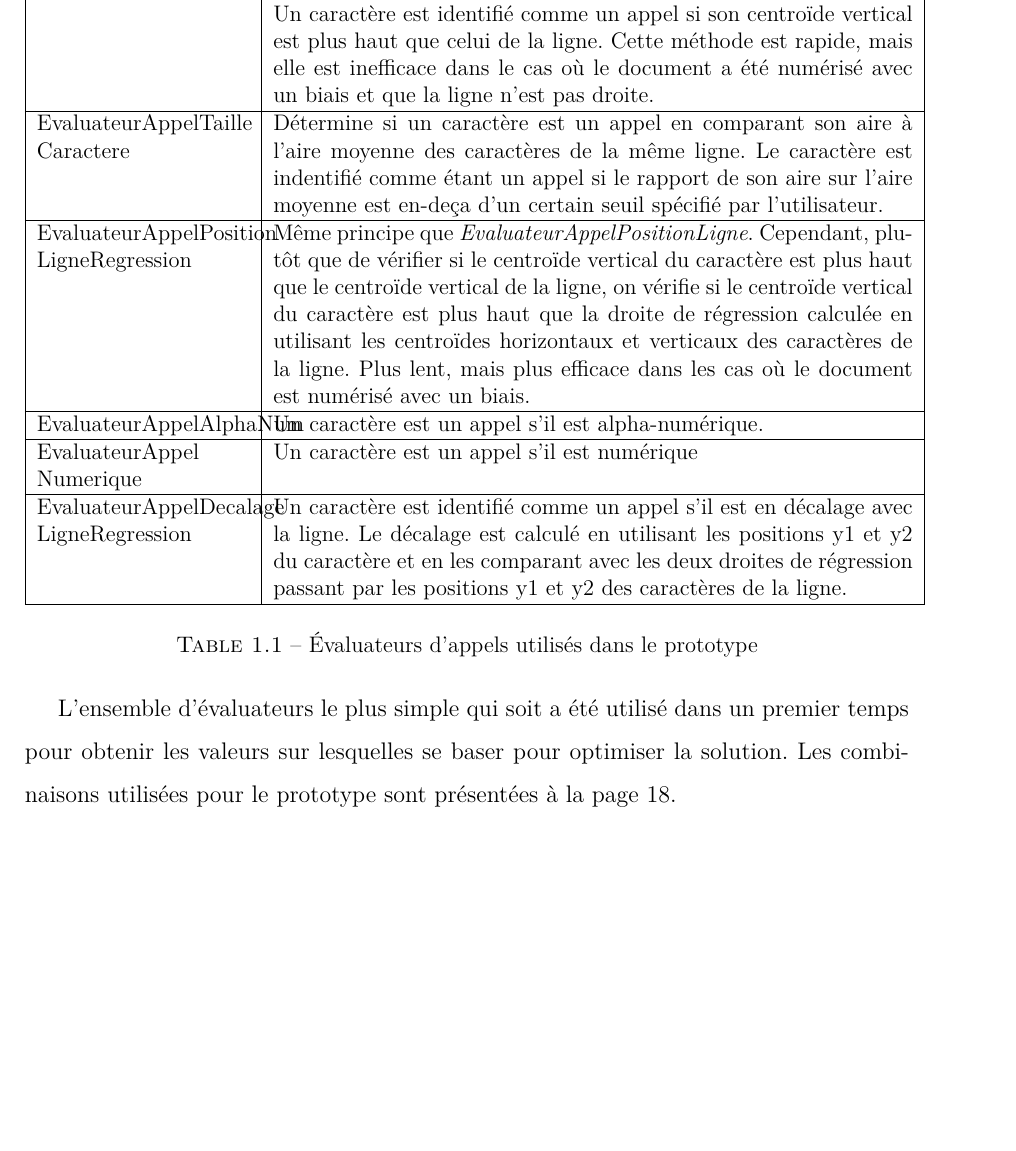
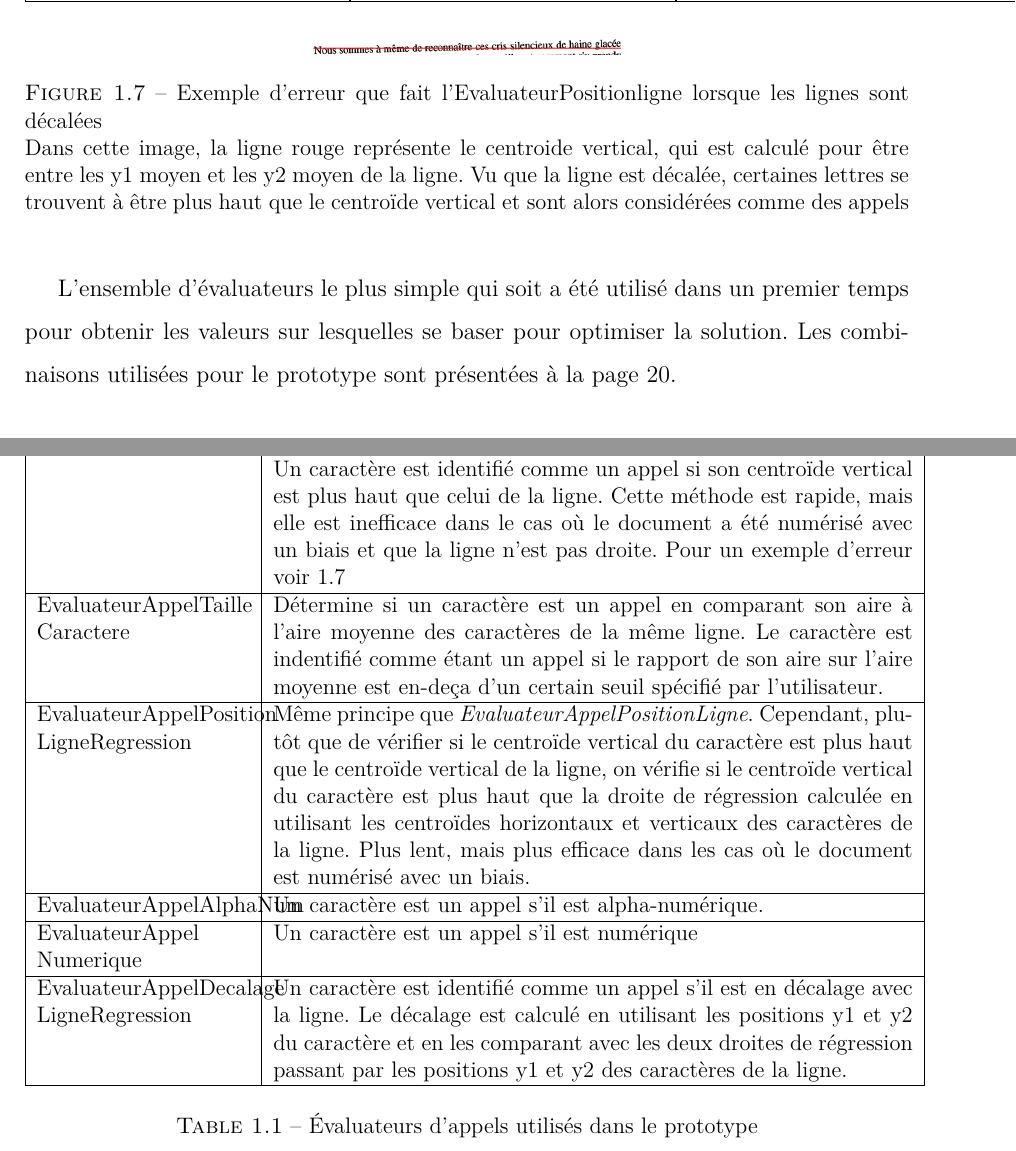
Before and after one commit to BigBoss21X/citations, a LaTeX document (rapport/rapport_final.tex, which reads rapport/sections/extraction.tex): part of page 18 of 33 before the commit and two parts of pages 18 and 19 of 32 after it, the two joined at a grey line, cut at the place of the change, the shorter picture padded with empty space. Compiled offline with pdfLaTeX.

Commit message:
Exemple d'erreur d'évaluation de position de ligne

```diff
--- a/rapport/sections/extraction.tex
+++ b/rapport/sections/extraction.tex
@@ -51,7 +51,7 @@ précision = \frac{\|trouves\|}{\|trouves + superflus\|}
     \rowcolor[gray]{0.9}
     EvaluateurAppel & Description \\
     \hline
-    EvaluateurAppelPosition\linebreak Ligne & Détermine si un caractère est utilisé comme appel à partir de l'écart entre son centroïde vertical et le centroïde vertical de la ligne. Le centroïde vertical de la ligne est calculé à partir de la moyenne des positions y1 et y2 de chacun des caractères contenus dans celle-ci. Un caractère est identifié comme un appel si son centroïde vertical est plus haut que celui de la ligne. Cette méthode est rapide, mais elle est inefficace dans le cas où le document a été numérisé avec un biais et que la ligne n'est pas droite. \\
+    EvaluateurAppelPosition\linebreak Ligne & Détermine si un caractère est utilisé comme appel à partir de l'écart entre son centroïde vertical et le centroïde vertical de la ligne. Le centroïde vertical de la ligne est calculé à partir de la moyenne des positions y1 et y2 de chacun des caractères contenus dans celle-ci. Un caractère est identifié comme un appel si son centroïde vertical est plus haut que celui de la ligne. Cette méthode est rapide, mais elle est inefficace dans le cas où le document a été numérisé avec un biais et que la ligne n'est pas droite. Pour un exemple d'erreur voir~\ref{erreur-evaluateurpositionligne} \\
     \hline
     EvaluateurAppelTaille\linebreak Caractere & Détermine si un caractère est un appel en comparant son aire à l'aire moyenne des caractères de la même ligne. Le caractère est indentifié comme étant un appel si le rapport de son aire sur l'aire moyenne est en-deça d'un certain seuil spécifié par l'utilisateur. \\
     \hline
@@ -64,6 +64,11 @@ précision = \frac{\|trouves\|}{\|trouves + superflus\|}
     EvaluateurAppelDecalage\linebreak LigneRegression & Un caractère est identifié comme un appel s'il est en décalage avec la ligne. Le décalage est calculé en utilisant les positions y1 et y2 du caractère et en les comparant avec les deux droites de régression passant par les positions y1 et y2 des caractères de la ligne. \\
     \hline
 \end{tabular}
+\begin{figure*}
+\centerline{\includegraphics{figures/exemple-ligne-decalee.png}}
+\caption{Exemple d'erreur que fait l'EvaluateurPositionligne lorsque les lignes sont décalées}{Dans cette image, la ligne rouge représente le centroide vertical, qui est calculé pour être entre les y1 moyen et les y2 moyen de la ligne. Vu que la ligne est décalée, certaines lettres se trouvent à être plus haut que le centroïde vertical et sont alors considérées comme des appels}
+\label{erreur-evaluateurpositionligne}
+\end{figure*}
 \label{tableau-evaluateurs}
 \caption{Évaluateurs d'appels utilisés dans le prototype}
 \end{table}
```
Also changed, not shown: rapport/figures/exemple-ligne-decalee.png (added).
